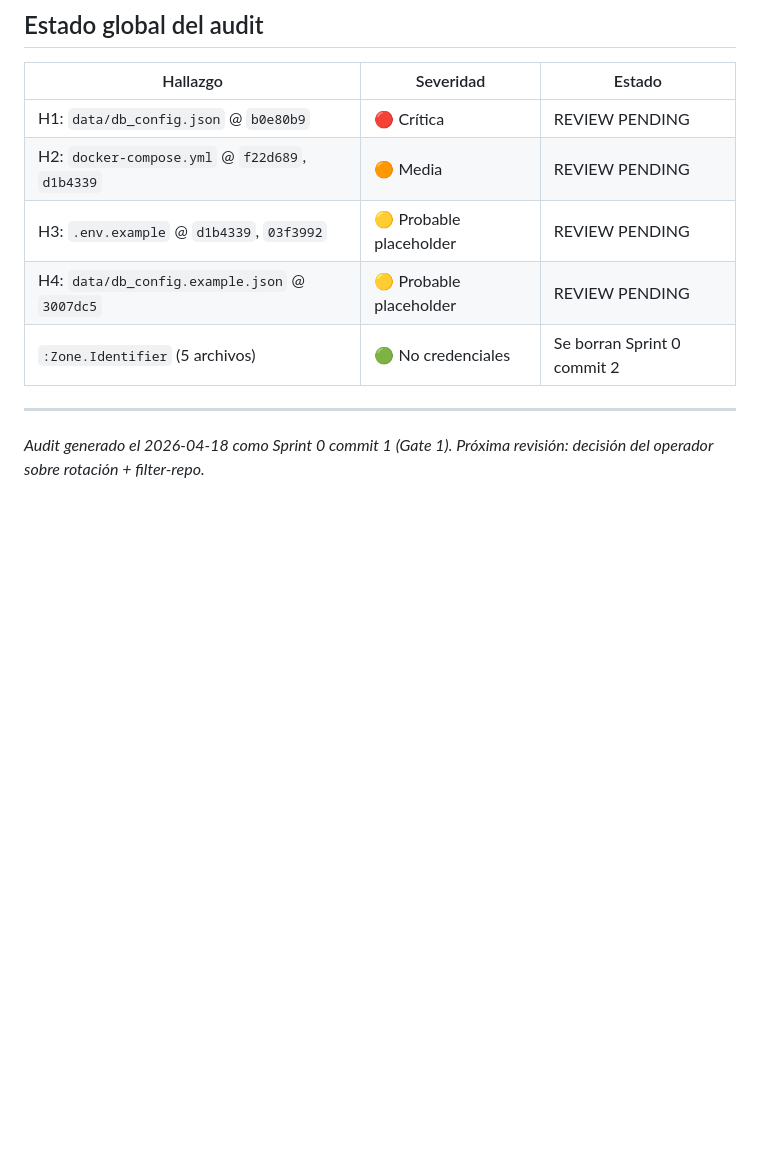
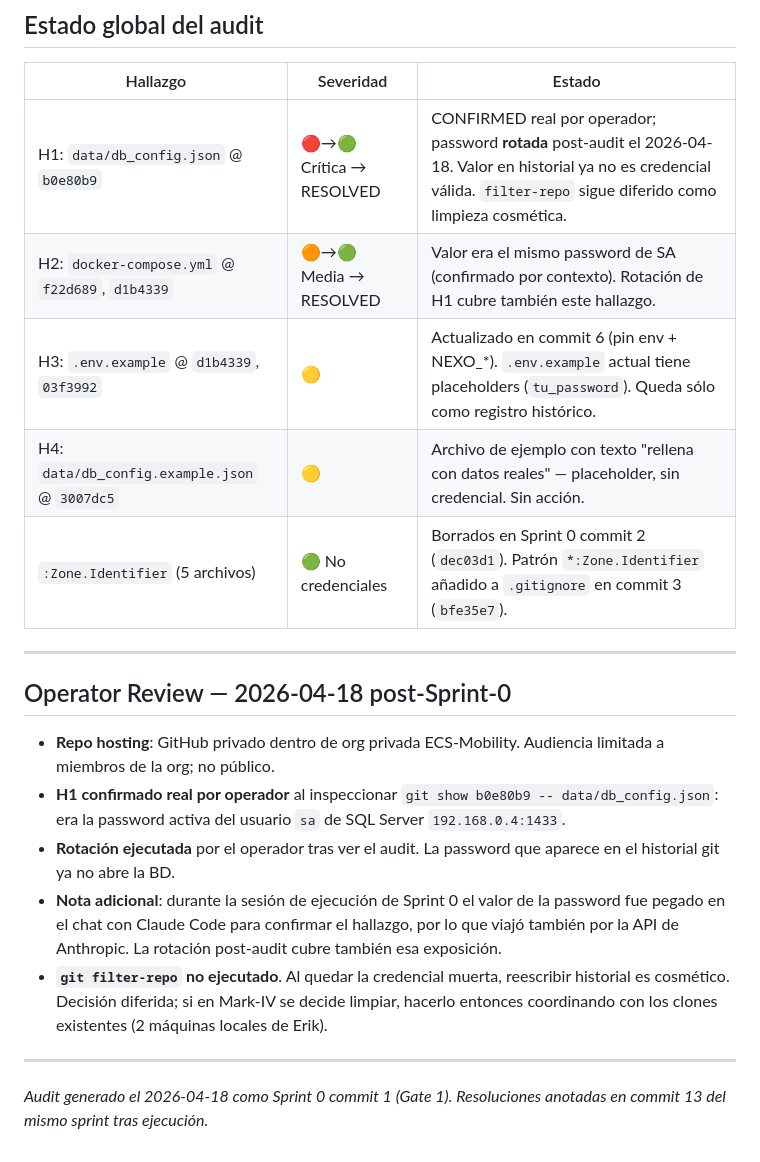
Before and after one commit to eeguskiza/analisis_datos, a Markdown page: docs/SECURITY_AUDIT.md, the part around the change. GitHub-like rendering; blank space fills up the shorter version.

```diff
--- a/docs/SECURITY_AUDIT.md
+++ b/docs/SECURITY_AUDIT.md
@@ -145,12 +145,22 @@ Para cada hallazgo 🔴 y 🟠:
 
 | Hallazgo | Severidad | Estado |
 |----------|-----------|--------|
-| H1: `data/db_config.json` @ `b0e80b9` | 🔴 Crítica | REVIEW PENDING |
-| H2: `docker-compose.yml` @ `f22d689`, `d1b4339` | 🟠 Media | REVIEW PENDING |
-| H3: `.env.example` @ `d1b4339`, `03f3992` | 🟡 Probable placeholder | REVIEW PENDING |
-| H4: `data/db_config.example.json` @ `3007dc5` | 🟡 Probable placeholder | REVIEW PENDING |
-| `:Zone.Identifier` (5 archivos) | 🟢 No credenciales | Se borran Sprint 0 commit 2 |
+| H1: `data/db_config.json` @ `b0e80b9` | 🔴→🟢 Crítica → RESOLVED | CONFIRMED real por operador; password **rotada** post-audit el 2026-04-18. Valor en historial ya no es credencial válida. `filter-repo` sigue diferido como limpieza cosmética. |
+| H2: `docker-compose.yml` @ `f22d689`, `d1b4339` | 🟠→🟢 Media → RESOLVED | Valor era el mismo password de SA (confirmado por contexto). Rotación de H1 cubre también este hallazgo. |
+| H3: `.env.example` @ `d1b4339`, `03f3992` | 🟡 | Actualizado en commit 6 (pin env + NEXO_*). `.env.example` actual tiene placeholders (`tu_password`). Queda sólo como registro histórico. |
+| H4: `data/db_config.example.json` @ `3007dc5` | 🟡 | Archivo de ejemplo con texto "rellena con datos reales" — placeholder, sin credencial. Sin acción. |
+| `:Zone.Identifier` (5 archivos) | 🟢 No credenciales | Borrados en Sprint 0 commit 2 (`dec03d1`). Patrón `*:Zone.Identifier` añadido a `.gitignore` en commit 3 (`bfe35e7`). |
 
 ---
 
-*Audit generado el 2026-04-18 como Sprint 0 commit 1 (Gate 1). Próxima revisión: decisión del operador sobre rotación + filter-repo.*
+## Operator Review — 2026-04-18 post-Sprint-0
+
+- **Repo hosting**: GitHub privado dentro de org privada ECS-Mobility. Audiencia limitada a miembros de la org; no público.
+- **H1 confirmado real por operador** al inspeccionar `git show b0e80b9 -- data/db_config.json`: era la password activa del usuario `sa` de SQL Server `192.168.0.4:1433`.
+- **Rotación ejecutada** por el operador tras ver el audit. La password que aparece en el historial git ya no abre la BD.
+- **Nota adicional**: durante la sesión de ejecución de Sprint 0 el valor de la password fue pegado en el chat con Claude Code para confirmar el hallazgo, por lo que viajó también por la API de Anthropic. La rotación post-audit cubre también esa exposición.
+- **`git filter-repo` no ejecutado**. Al quedar la credencial muerta, reescribir historial es cosmético. Decisión diferida; si en Mark-IV se decide limpiar, hacerlo entonces coordinando con los clones existentes (2 máquinas locales de Erik).
+
+---
+
+*Audit generado el 2026-04-18 como Sprint 0 commit 1 (Gate 1). Resoluciones anotadas en commit 13 del mismo sprint tras ejecución.*
```
Also changed, not shown: docs/MARK_III_PLAN.md (+30 -0 lines), docs/OPEN_QUESTIONS.md (+3 -3 lines).
